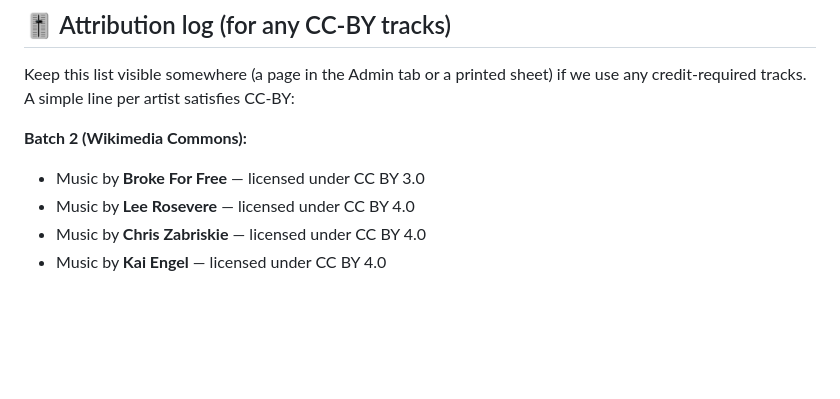
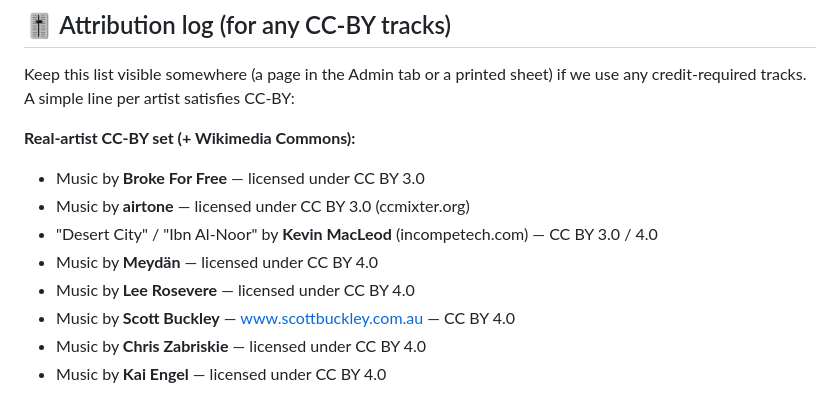
Before and after one commit to akinaykenar-design/restaurant-music, a Markdown page: TRACKLIST.md, the part around one of its changes. Rendered like a GitHub page; blank space fills up the shorter version.

```diff
--- a/TRACKLIST.md
+++ b/TRACKLIST.md
@@ -238,9 +272,13 @@ Balearic house. All instrumental.
 Keep this list visible somewhere (a page in the Admin tab or a printed sheet) if
 we use any credit-required tracks. A simple line per artist satisfies CC-BY:
 
-**Batch 2 (Wikimedia Commons):**
+**Real-artist CC-BY set (+ Wikimedia Commons):**
 - Music by **Broke For Free** — licensed under CC BY 3.0
+- Music by **airtone** — licensed under CC BY 3.0 (ccmixter.org)
+- "Desert City" / "Ibn Al-Noor" by **Kevin MacLeod** (incompetech.com) — CC BY 3.0 / 4.0
+- Music by **Meydän** — licensed under CC BY 4.0
 - Music by **Lee Rosevere** — licensed under CC BY 4.0
+- Music by **Scott Buckley** — www.scottbuckley.com.au — CC BY 4.0
 - Music by **Chris Zabriskie** — licensed under CC BY 4.0
 - Music by **Kai Engel** — licensed under CC BY 4.0
 
```
Also changed, not shown: other parts of TRACKLIST.md (+38 -4 lines).
